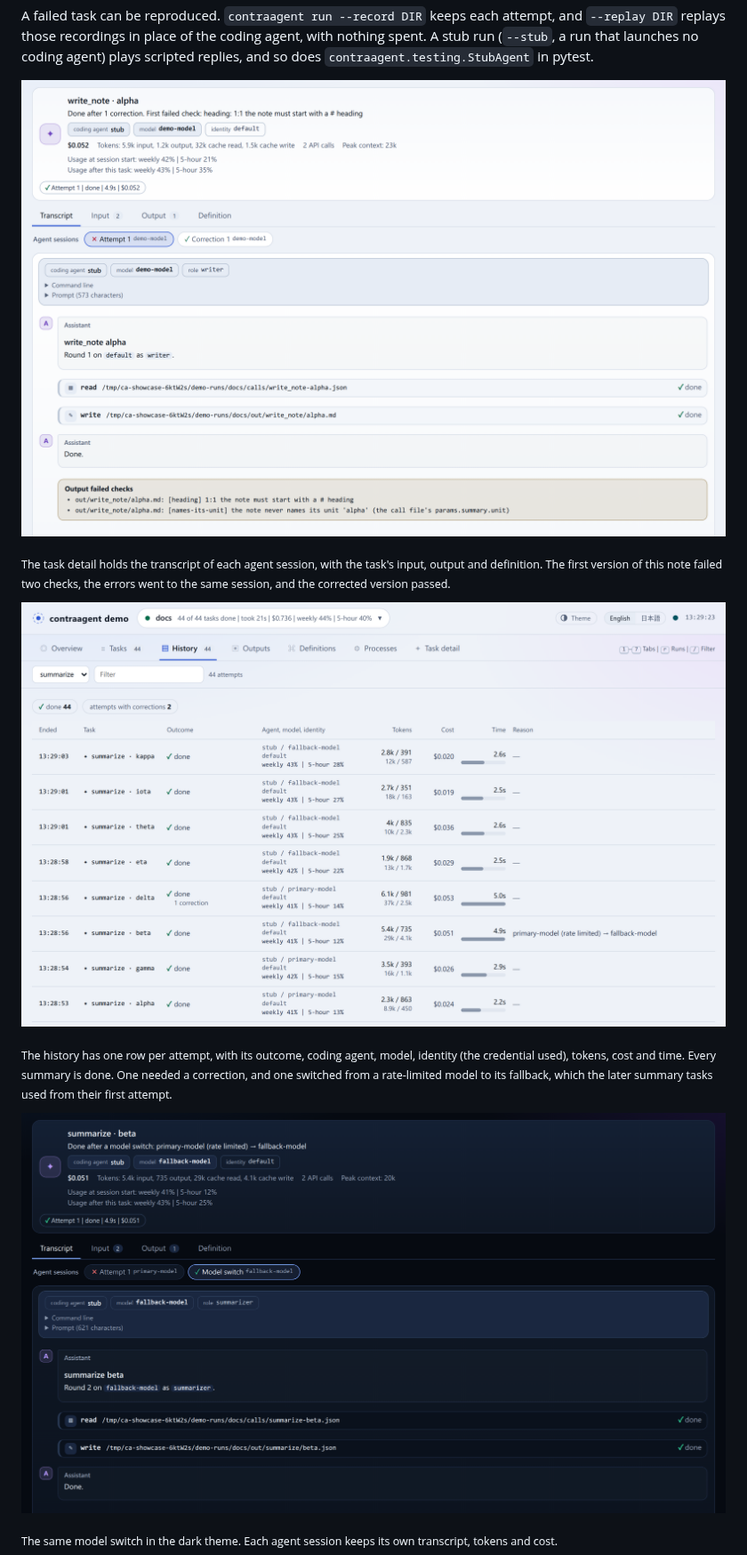
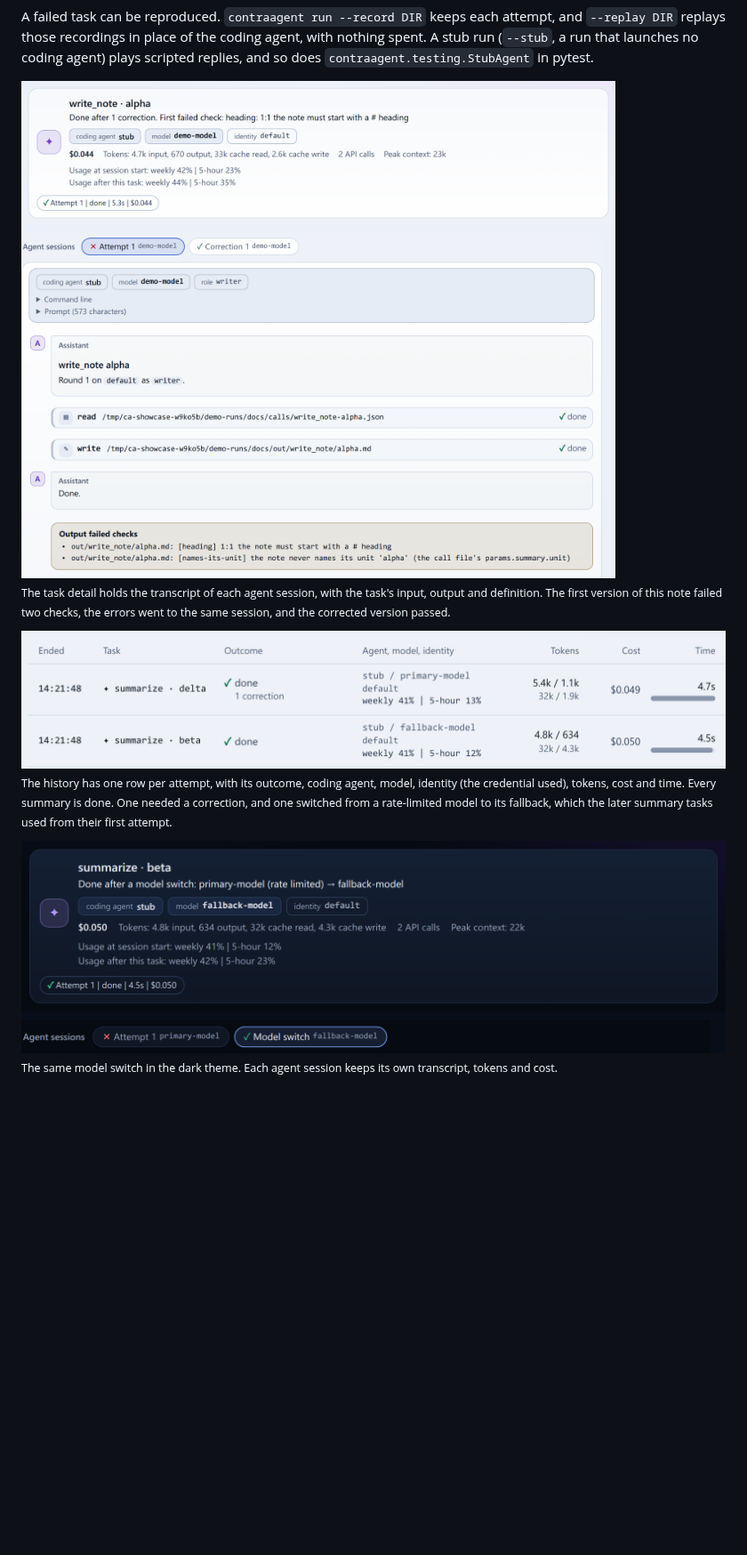
Before and after one commit to t-tani/contraagent, a Markdown page: README.md, the part around one of its changes. Shown at 89% size. GitHub-like rendering; pictures changed too: docs/assets/readme/history.png, docs/assets/readme/model-switch-dark.png, docs/assets/readme/task-detail.png; blank space fills up the shorter version.

```diff
--- a/README.md
+++ b/README.md
@@ -161,20 +162,20 @@ and `--replay DIR` replays those recordings in place of the coding agent, with
 nothing spent. A stub run (`--stub`, a run that launches no coding agent) plays
 scripted replies, and so does `contraagent.testing.StubAgent` in pytest.
 
-![Task detail of write_note · alpha, done after 1 correction: the first agent session's transcript, and the two checks its output failed](docs/assets/readme/task-detail.png)
+<img src="docs/assets/readme/task-detail.png" width="880" alt="Task detail of write_note · alpha, done after 1 correction: the first agent session's transcript, and the two checks its output failed">
 
 <sub>The task detail holds the transcript of each agent session, with the task's
 input, output and definition. The first version of this note failed two checks, the
 errors went to the same session, and the corrected version passed.</sub>
 
-![History of the summarize tasks: 8 attempts, all done; delta with 1 correction, beta after a model switch from primary-model (rate limited) to fallback-model](docs/assets/readme/history.png)
+<img src="docs/assets/readme/history.png" width="826" alt="Two rows of the history of the summarize tasks, both done: beta on fallback-model after a model switch, delta on primary-model with 1 correction">
 
 <sub>The history has one row per attempt, with its outcome, coding agent, model,
 identity (the credential used), tokens, cost and time. Every summary is done. One
 needed a correction, and one switched from a rate-limited model to its fallback,
 which the later summary tasks used from their first attempt.</sub>
 
-![Task detail of summarize · beta in the dark theme: done after a model switch, with the first agent session on primary-model and the second on fallback-model](docs/assets/readme/model-switch-dark.png)
+<img src="docs/assets/readme/model-switch-dark.png" width="880" alt="Task detail of summarize · beta in the dark theme: done after a model switch from primary-model (rate limited) to fallback-model, and its two agent sessions">
 
 <sub>The same model switch in the dark theme. Each agent session keeps its own
 transcript, tokens and cost.</sub>
```
Also changed, not shown: other parts of README.md (+4 -9 lines), AGENTS.md (+3 -1 lines), docs/assets/readme/overview.png, docs/assets/readme/pipeline-graph.png (deleted), docs/assets/readme/trends.png, 2 other files.
